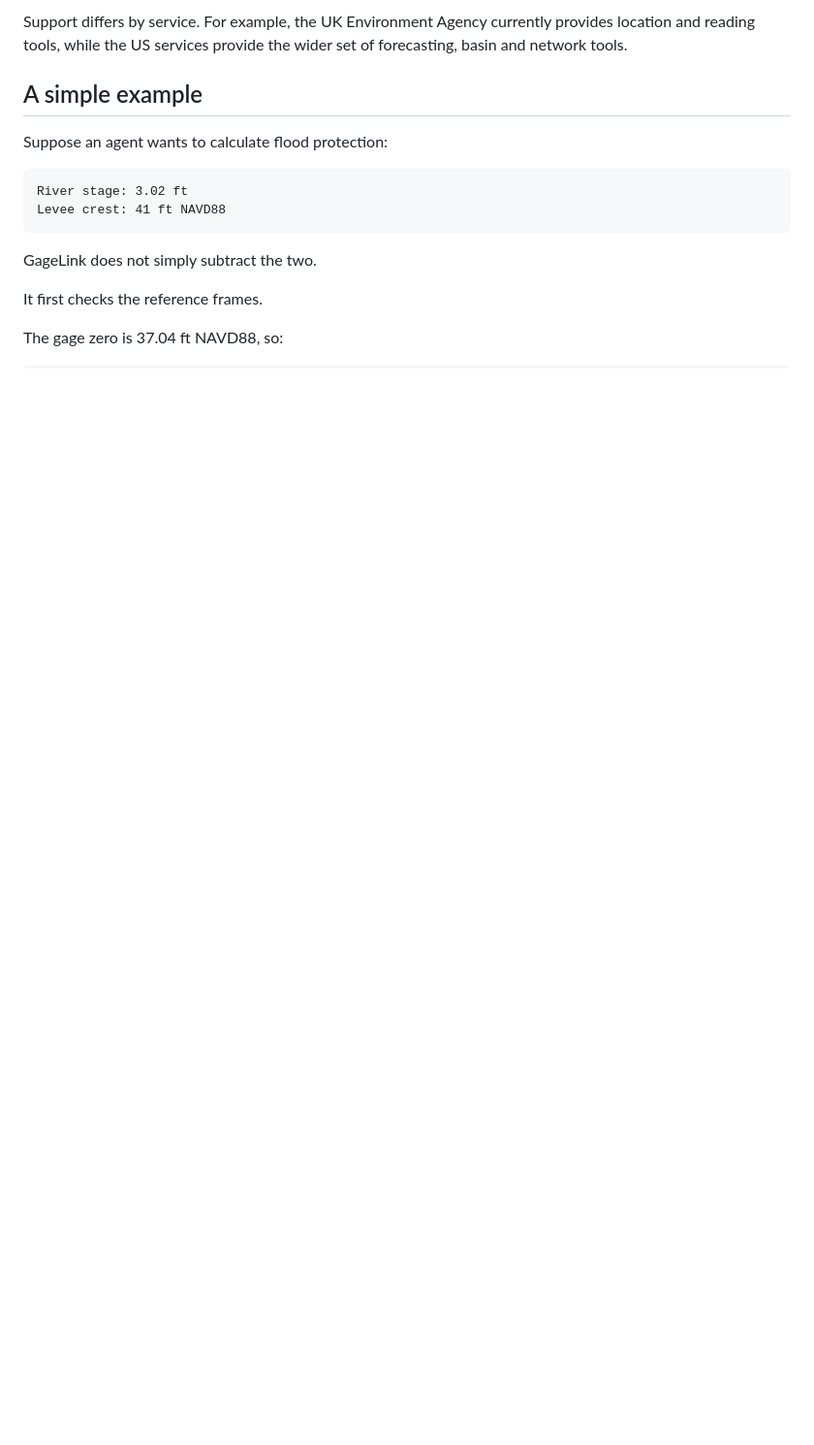
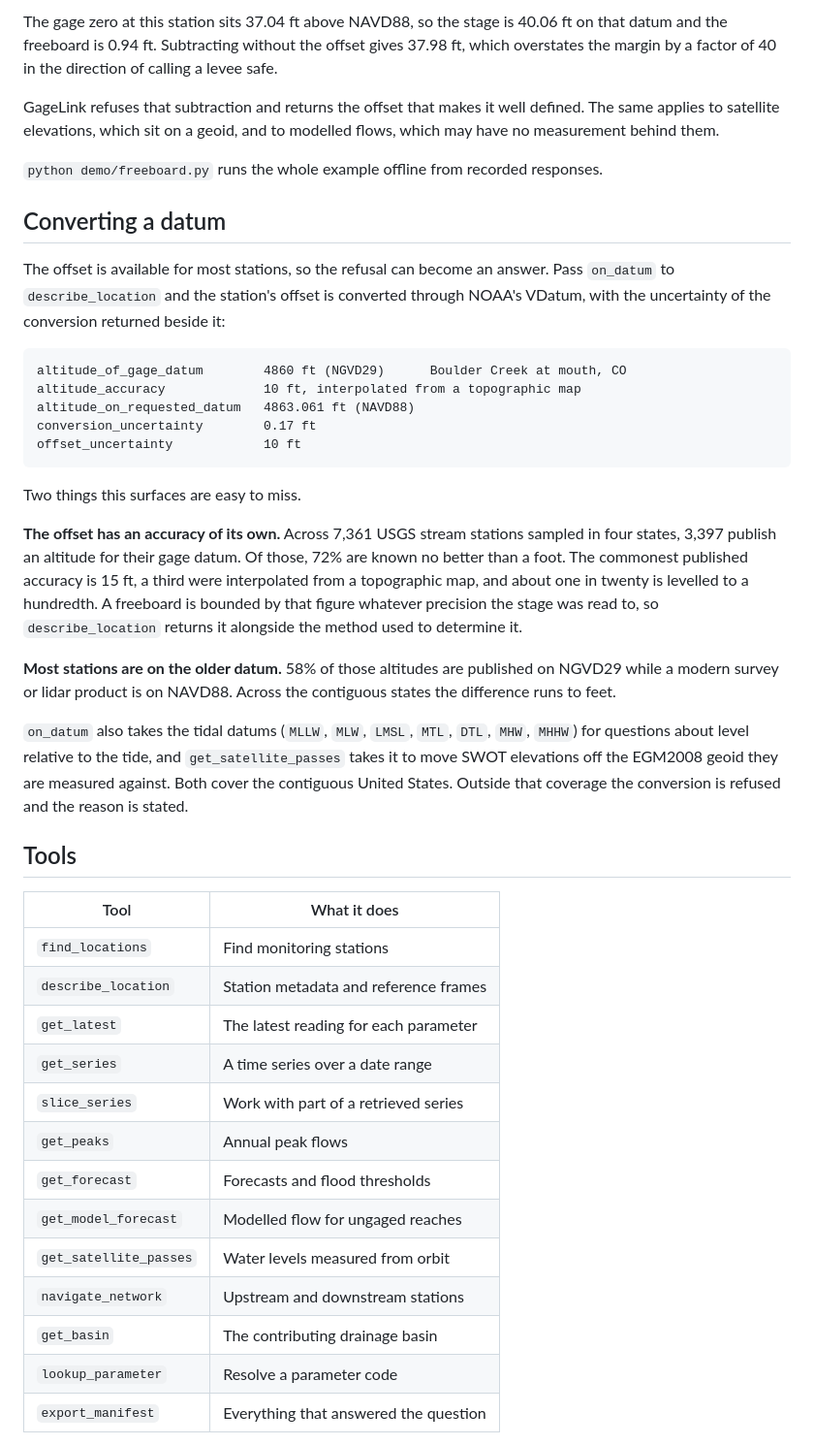
Before and after one commit to Adeniyikayodee/gagelink, a Markdown page: README.md, the part around one of its changes. Shown at 97% size. Rendered like a GitHub page; blank space fills up the shorter version.

````diff
--- a/README.md
+++ b/README.md
@@ -147,17 +55,61 @@ GageLink currently supports:
 
-Support differs by service. For example, the UK Environment Agency currently provides location and reading tools, while the US services provide the wider set of forecasting, basin and network tools.
+The gage zero at this station sits 37.04 ft above NAVD88, so the stage is 40.06 ft on that
+datum and the freeboard is 0.94 ft. Subtracting without the offset gives 37.98 ft, which
+overstates the margin by a factor of 40 in the direction of calling a levee safe.
 
-## A simple example
+GageLink refuses that subtraction and returns the offset that makes it well defined. The
+same applies to satellite elevations, which sit on a geoid, and to modelled flows, which may
+have no measurement behind them.
 
-Suppose an agent wants to calculate flood protection:
+`python demo/freeboard.py` runs the whole example offline from recorded responses.
+
+## Converting a datum
+
+The offset is available for most stations, so the refusal can become an answer. Pass
+`on_datum` to `describe_location` and the station's offset is converted through NOAA's
+VDatum, with the uncertainty of the conversion returned beside it:
 
 ```text
-River stage: 3.02 ft
-Levee crest: 41 ft NAVD88
+altitude_of_gage_datum        4860 ft (NGVD29)      Boulder Creek at mouth, CO
+altitude_accuracy             10 ft, interpolated from a topographic map
+altitude_on_requested_datum   4863.061 ft (NAVD88)
+conversion_uncertainty        0.17 ft
+offset_uncertainty            10 ft
 ```
 
-GageLink does not simply subtract the two.
+Two things this surfaces are easy to miss.
 
-It first checks the reference frames.
+**The offset has an accuracy of its own.** Across 7,361 USGS stream stations sampled in four
+states, 3,397 publish an altitude for their gage datum. Of those, 72% are known no better
+than a foot. The commonest published accuracy is 15 ft, a third were interpolated from a
+topographic map, and about one in twenty is levelled to a hundredth. A freeboard is bounded
+by that figure whatever precision the stage was read to, so `describe_location` returns it
+alongside the method used to determine it.
 
-The gage zero is 37.04 ft NAVD88, so:
+**Most stations are on the older datum.** 58% of those altitudes are published on NGVD29
+while a modern survey or lidar product is on NAVD88. Across the contiguous states the
+difference runs to feet.
+
+`on_datum` also takes the tidal datums (`MLLW`, `MLW`, `LMSL`, `MTL`, `DTL`, `MHW`, `MHHW`)
+for questions about level relative to the tide, and `get_satellite_passes` takes it to move
+SWOT elevations off the EGM2008 geoid they are measured against. Both cover the contiguous
+United States. Outside that coverage the conversion is refused and the reason is stated.
+
+## Tools
+
+| Tool                   | What it does                          |
+| ---------------------- | ------------------------------------- |
+| `find_locations`       | Find monitoring stations              |
+| `describe_location`    | Station metadata and reference frames |
+| `get_latest`           | The latest reading for each parameter |
+| `get_series`           | A time series over a date range       |
+| `slice_series`         | Work with part of a retrieved series  |
+| `get_peaks`            | Annual peak flows                     |
+| `get_forecast`         | Forecasts and flood thresholds        |
+| `get_model_forecast`   | Modelled flow for ungaged reaches     |
+| `get_satellite_passes` | Water levels measured from orbit      |
+| `navigate_network`     | Upstream and downstream stations      |
+| `get_basin`            | The contributing drainage basin       |
+| `lookup_parameter`     | Resolve a parameter code              |
+| `export_manifest`      | Everything that answered the question |
+
````
Also changed, not shown: other parts of README.md (+116 -163 lines).
